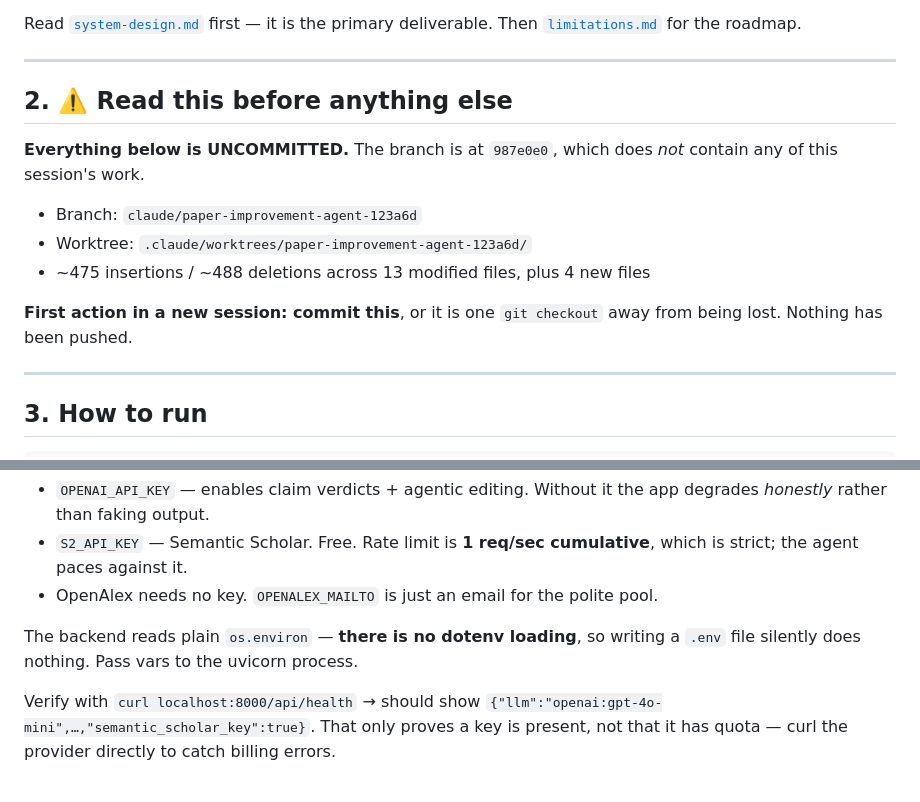
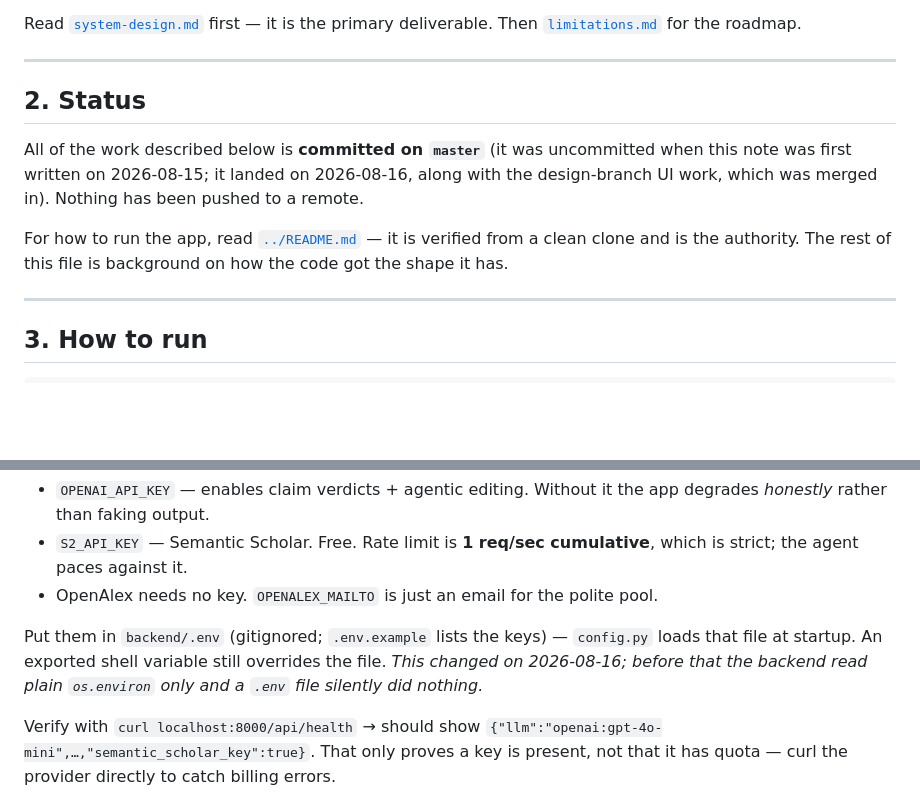
Before and after one commit to rakshit9/answerthis.io, a Markdown page: docs/HANDOFF.md, 2 parts joined by grey strips. Drawn GitHub-style; blank space fills up the shorter version.

```diff
--- a/docs/HANDOFF.md
+++ b/docs/HANDOFF.md
@@ -24,17 +24,16 @@ deliverable. Then [`limitations.md`](limitations.md) for the roadmap.
 
 ---
 
-## 2. ⚠️ Read this before anything else
+## 2. Status
 
-**Everything below is UNCOMMITTED.** The branch is at `987e0e0`, which does
-*not* contain any of this session's work.
+All of the work described below is **committed on `master`** (it was
+uncommitted when this note was first written on 2026-08-15; it landed on
+2026-08-16, along with the design-branch UI work, which was merged in).
+Nothing has been pushed to a remote.
 
-- Branch: `claude/paper-improvement-agent-123a6d`
-- Worktree: `.claude/worktrees/paper-improvement-agent-123a6d/`
-- ~475 insertions / ~488 deletions across 13 modified files, plus 4 new files
-
-**First action in a new session: commit this**, or it is one `git checkout`
-away from being lost. Nothing has been pushed.
+For how to run the app, read [`../README.md`](../README.md) — it is verified
+from a clean clone and is the authority. The rest of this file is background
+on how the code got the shape it has.
 
 ---
 
@@ -60,8 +59,10 @@ user):
   cumulative**, which is strict; the agent paces against it.
 - OpenAlex needs no key. `OPENALEX_MAILTO` is just an email for the polite pool.
 
-The backend reads plain `os.environ` — **there is no dotenv loading**, so
-writing a `.env` file silently does nothing. Pass vars to the uvicorn process.
+Put them in `backend/.env` (gitignored; `.env.example` lists the keys) —
+`config.py` loads that file at startup. An exported shell variable still
+overrides the file. *This changed on 2026-08-16; before that the backend read
+plain `os.environ` only and a `.env` file silently did nothing.*
 
 Verify with `curl localhost:8000/api/health` → should show
 `{"llm":"openai:gpt-4o-mini",…,"semantic_scholar_key":true}`. That only proves
```
Also changed, not shown: README.md (+89 -72 lines).
